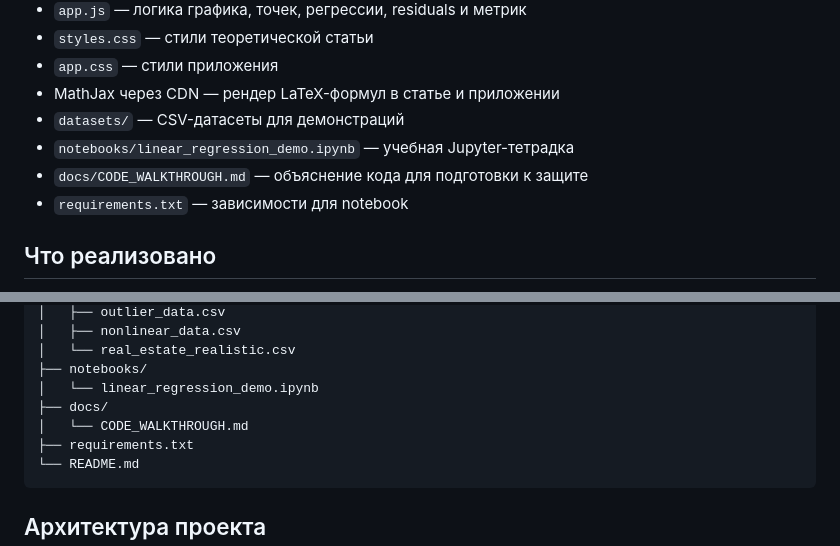
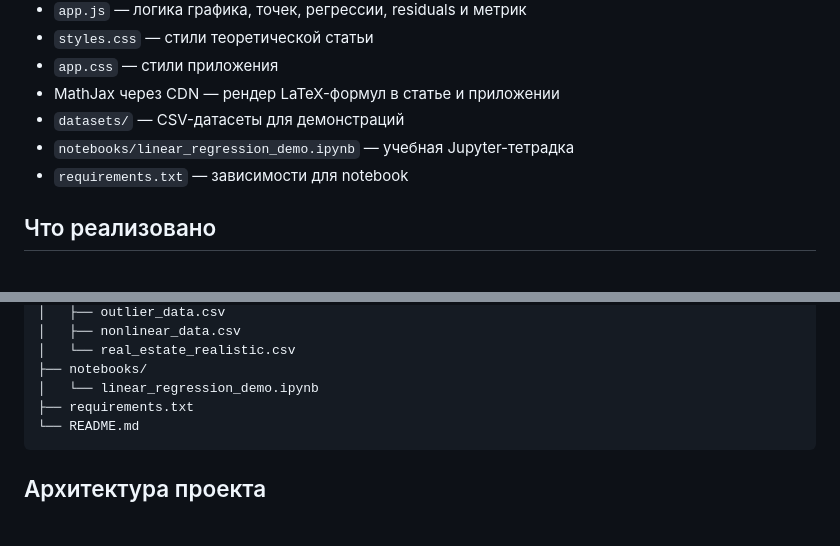
Before and after one commit to Ufpngh/linear_regression_coursework, a Markdown page: README.md, 2 parts joined by grey strips. Drawn GitHub-style; blank space fills up the shorter version.

````diff
--- a/README.md
+++ b/README.md
@@ -18,7 +18,6 @@
 * MathJax через CDN — рендер LaTeX-формул в статье и приложении
 * `datasets/` — CSV-датасеты для демонстраций
 * `notebooks/linear_regression_demo.ipynb` — учебная Jupyter-тетрадка
-* `docs/CODE_WALKTHROUGH.md` — объяснение кода для подготовки к защите
 * `requirements.txt` — зависимости для notebook
 
 ## Что реализовано
@@ -114,8 +113,6 @@ linear_regression_coursework/
 │   └── real_estate_realistic.csv
 ├── notebooks/
 │   └── linear_regression_demo.ipynb
-├── docs/
-│   └── CODE_WALKTHROUGH.md
 ├── requirements.txt
 └── README.md
 ```
````
Also changed, not shown: docs/CODE_WALKTHROUGH.md (deleted, +0 -447 lines).
